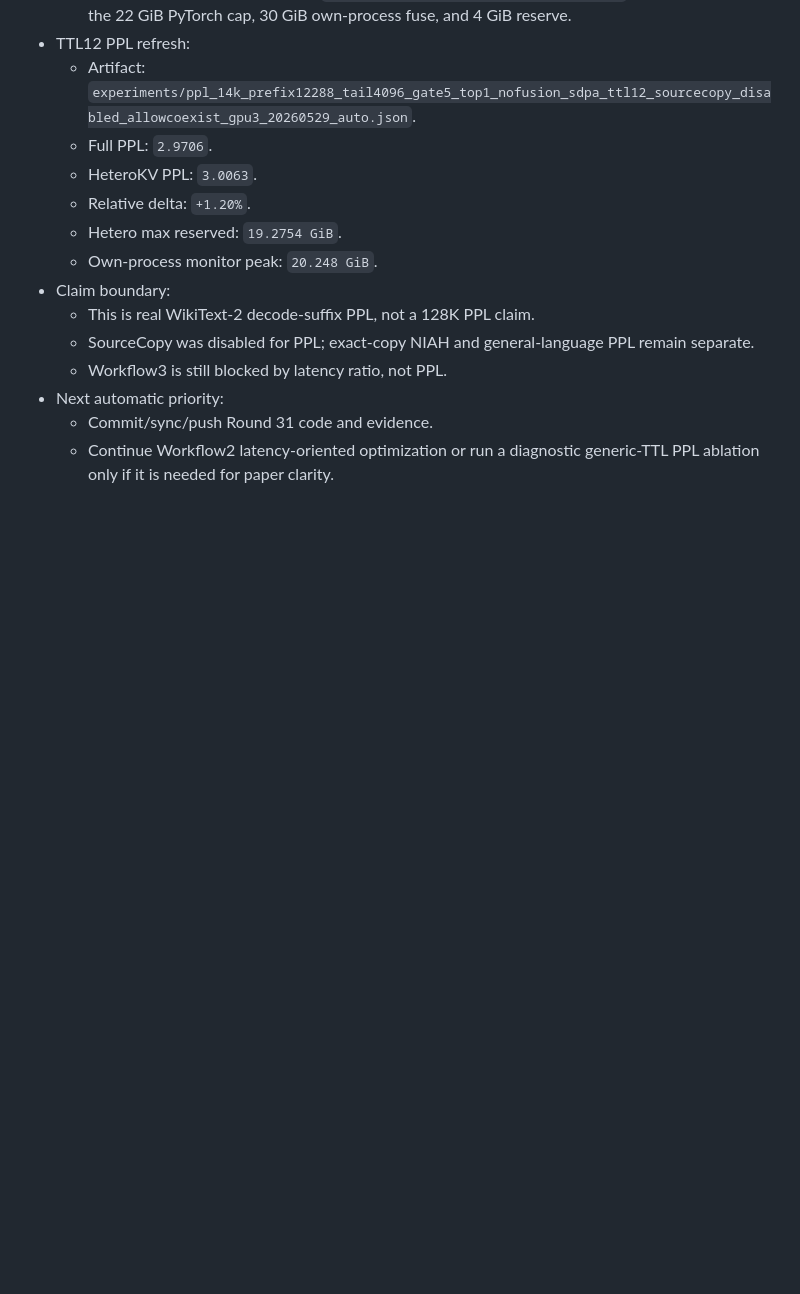
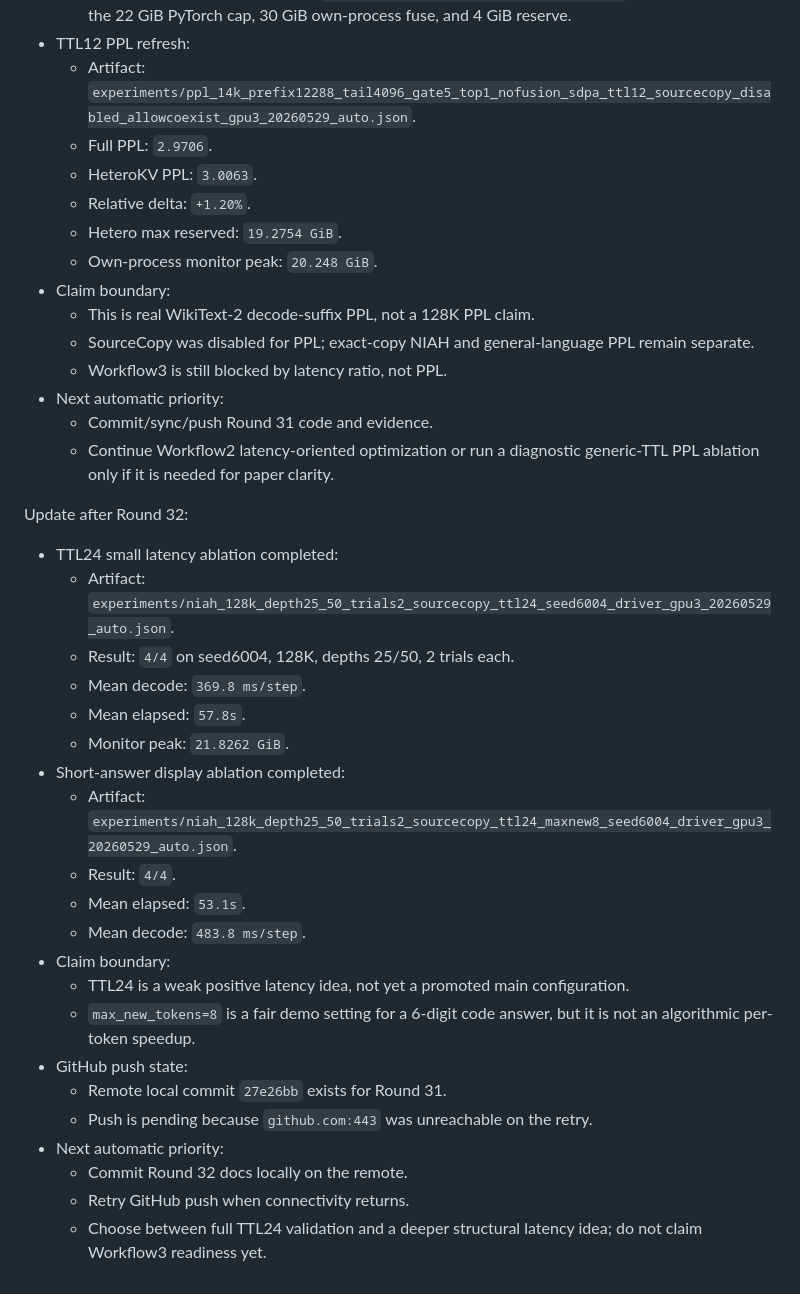
Before and after one commit to kldxg123/Hetero-KVCache-Optimizer, a Markdown page: refine-logs/AUTO_REVIEW_STATE.md, the part around the change. Rendered like a GitHub page; blank space fills up the shorter version.

Commit message:
Record TTL24 latency ablations

```diff
--- a/refine-logs/AUTO_REVIEW_STATE.md
+++ b/refine-logs/AUTO_REVIEW_STATE.md
@@ -151,3 +151,27 @@ Update after Round 31:
 - Next automatic priority:
   - Commit/sync/push Round 31 code and evidence.
   - Continue Workflow2 latency-oriented optimization or run a diagnostic generic-TTL PPL ablation only if it is needed for paper clarity.
+
+Update after Round 32:
+
+- TTL24 small latency ablation completed:
+  - Artifact: `experiments/niah_128k_depth25_50_trials2_sourcecopy_ttl24_seed6004_driver_gpu3_20260529_auto.json`.
+  - Result: `4/4` on seed6004, 128K, depths 25/50, 2 trials each.
+  - Mean decode: `369.8 ms/step`.
+  - Mean elapsed: `57.8s`.
+  - Monitor peak: `21.8262 GiB`.
+- Short-answer display ablation completed:
+  - Artifact: `experiments/niah_128k_depth25_50_trials2_sourcecopy_ttl24_maxnew8_seed6004_driver_gpu3_20260529_auto.json`.
+  - Result: `4/4`.
+  - Mean elapsed: `53.1s`.
+  - Mean decode: `483.8 ms/step`.
+- Claim boundary:
+  - TTL24 is a weak positive latency idea, not yet a promoted main configuration.
+  - `max_new_tokens=8` is a fair demo setting for a 6-digit code answer, but it is not an algorithmic per-token speedup.
+- GitHub push state:
+  - Remote local commit `27e26bb` exists for Round 31.
+  - Push is pending because `github.com:443` was unreachable on the retry.
+- Next automatic priority:
+  - Commit Round 32 docs locally on the remote.
+  - Retry GitHub push when connectivity returns.
+  - Choose between full TTL24 validation and a deeper structural latency idea; do not claim Workflow3 readiness yet.
```
Also changed, not shown: IDEA_REPORT.md (+40 -0 lines), refine-logs/EXPERIMENT_RESULTS.md (+33 -0 lines).
